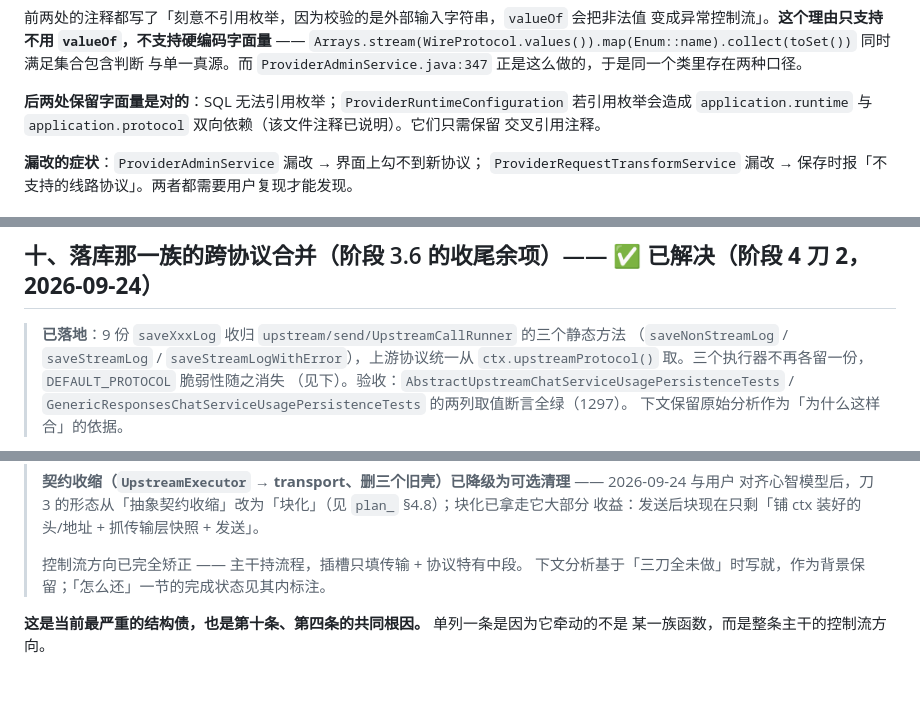
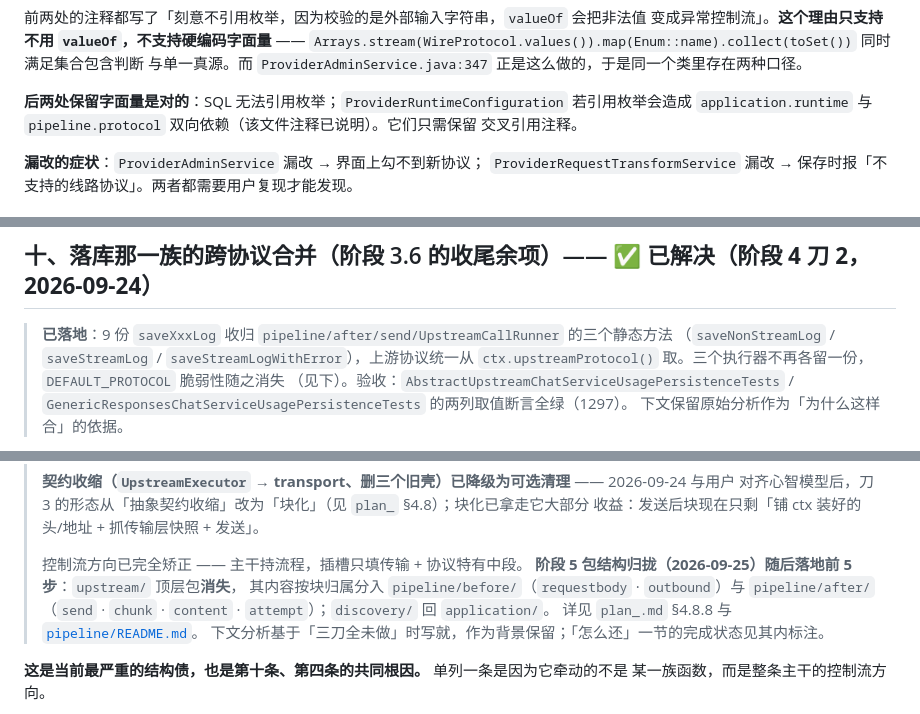
Before and after one commit to KaiXuanSama/COSP, a Markdown page: docs/KNOWN_DEBT.md, 3 parts joined by grey strips. Drawn GitHub-style; blank space fills up the shorter version.

Commit message:
refactor(pipeline): 阶段 5 归拢：pipeline README 重写为四轴与主干-支干形态，KNOWN_DEBT/Responses 实施计划路径同步改指

```diff
--- a/docs/KNOWN_DEBT.md
+++ b/docs/KNOWN_DEBT.md
@@ -131,7 +131,7 @@
 与单一真源。而 `ProviderAdminService.java:347` 正是这么做的，于是同一个类里存在两种口径。
 
 **后两处保留字面量是对的**：SQL 无法引用枚举；`ProviderRuntimeConfiguration` 若引用枚举会造成
-`application.runtime` 与 `application.protocol` 双向依赖（该文件注释已说明）。它们只需保留
+`application.runtime` 与 `pipeline.protocol` 双向依赖（该文件注释已说明）。它们只需保留
 交叉引用注释。
 
 **漏改的症状**：`ProviderAdminService` 漏改 → 界面上勾不到新协议；
@@ -227,7 +227,7 @@ return `${path}.protocols[${index}] 必须是以下之一：${
 
 ## 十、落库那一族的跨协议合并（阶段 3.6 的收尾余项）—— **✅ 已解决（阶段 4 刀 2，2026-09-24）**
 
-> **已落地**：9 份 `saveXxxLog` 收归 `upstream/send/UpstreamCallRunner` 的三个静态方法
+> **已落地**：9 份 `saveXxxLog` 收归 `pipeline/after/send/UpstreamCallRunner` 的三个静态方法
 > （`saveNonStreamLog` / `saveStreamLog` / `saveStreamLogWithError`），上游协议统一从
 > `ctx.upstreamProtocol()` 取。三个执行器不再各留一份，`DEFAULT_PROTOCOL` 脆弱性随之消失
 > （见下）。验收：`AbstractUpstreamChatServiceUsagePersistenceTests` /
@@ -275,6 +275,10 @@ return `${path}.protocols[${index}] 必须是以下之一：${
 > 收益：发送后块现在只剩「铺 ctx 装好的头/地址 + 抓传输层快照 + 发送」。
 >
 > 控制流方向已完全矫正 —— 主干持流程，插槽只填传输 + 协议特有中段。
+> **阶段 5 包结构归拢（2026-09-25）随后落地前 5 步**：`upstream/` 顶层包**消失**，
+> 其内容按块归属分入 `pipeline/before/`（`requestbody` · `outbound`）与 `pipeline/after/`
+> （`send` · `chunk` · `content` · `attempt`）；`discovery/` 回 `application/`。
+> 详见 `plan_.md` §4.8.8 与 [`pipeline/README.md`](../src/main/java/com/kaixuan/copilot_ollama_proxy/pipeline/README.md)。
 > 下文分析基于「三刀全未做」时写就，作为背景保留；「怎么还」一节的完成状态见其内标注。
 
 **这是当前最严重的结构债，也是第十条、第四条的共同根因。** 单列一条是因为它牵动的不是
```
Also changed, not shown: docs/RESPONSES_PROTOCOL_IMPLEMENTATION_PLAN.md (+5 -1 lines), 1 other file.
